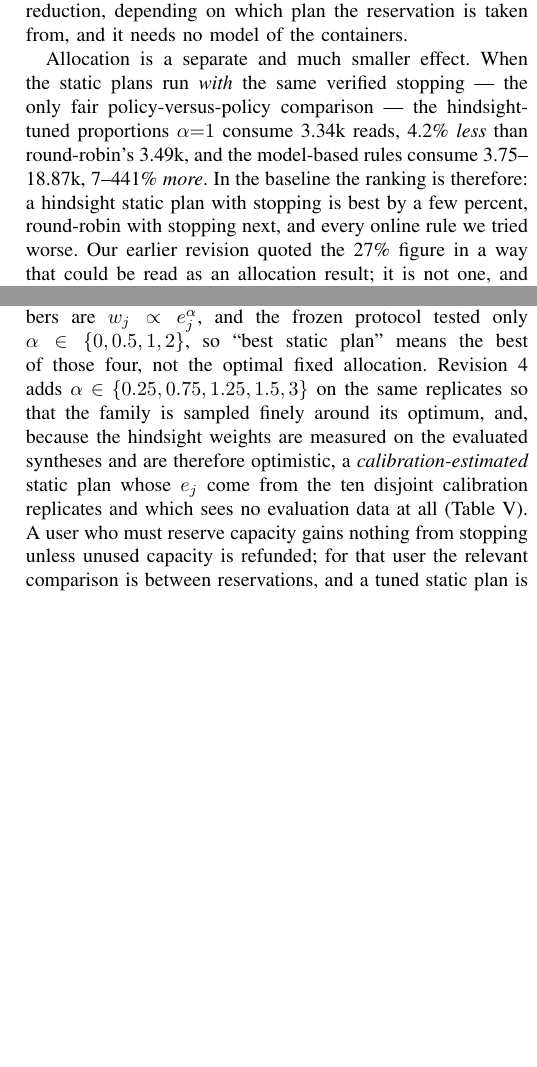
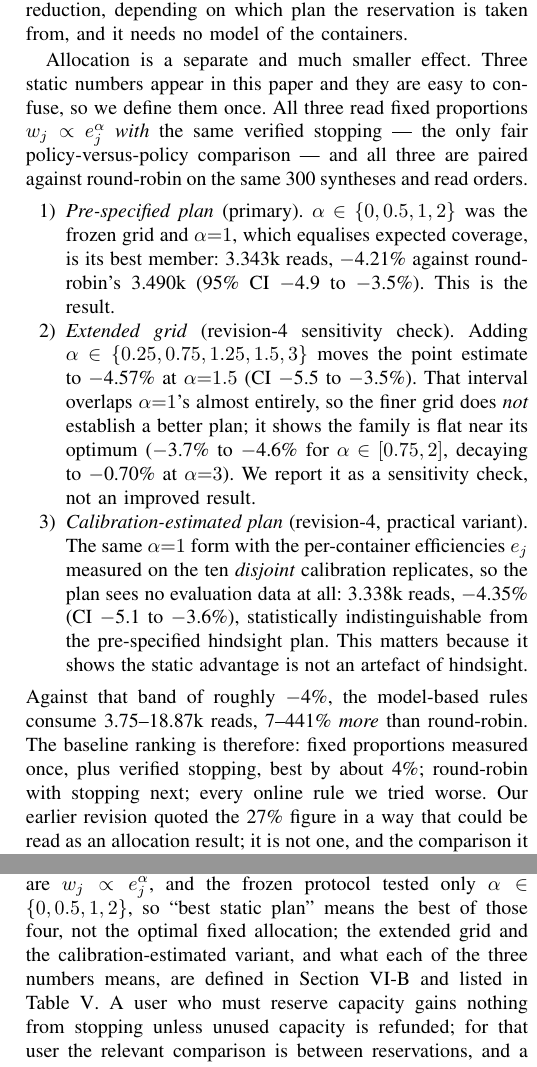
Before and after one commit to SaiMouli3/Dev, a LaTeX paper (d3ra-dna/research_paper/manuscript/main.tex): two parts of the columns of pages 8 and 12 of 25, joined at a grey line, cut so that both start at the same text, the shorter picture padded with empty space. Compiled offline with pdfLaTeX; a missing font is replaced by an installed copy or a similar font; a LaTeX package or settings file that is missing is left out.

Commit message:
Fix the break-even claim (17 retrievals, not 1) and the causal summary in the claim-to-evidence table; define the three static comparisons and make every section use the pre-specified -4.2% as primary; remove the triplicated subsection heading

```diff
--- a/d3ra-dna/research_paper/manuscript/main.tex
+++ b/d3ra-dna/research_paper/manuscript/main.tex
@@ -529,12 +530,28 @@ reserve 4.80k.  Stopping converts a 4.80--5.15k reservation into a 3.49k average
 reduction, depending on which plan the reservation is taken from, and it needs no model of the
 containers.
 
-Allocation is a separate and much smaller effect.  When the static plans run \emph{with} the same
-verified stopping --- the only fair policy-versus-policy comparison --- the hindsight-tuned proportions
-$\alpha{=}1$ consume 3.34k reads, 4.2\% \emph{less} than round-robin's 3.49k, and the model-based rules
-consume 3.75--18.87k, 7--441\% \emph{more}.  In the baseline the ranking is therefore: a hindsight
-static plan with stopping is best by a few percent, round-robin with stopping next, and every online
-rule we tried worse.  Our earlier revision quoted the 27\% figure in a way that could be read as an
+Allocation is a separate and much smaller effect.  Three static numbers appear in this paper and they
+are easy to confuse, so we define them once.  All three read fixed proportions $w_j\propto e_j^{\alpha}$
+\emph{with} the same verified stopping --- the only fair policy-versus-policy comparison --- and all
+three are paired against round-robin on the same 300 syntheses and read orders.
+\begin{enumerate}
+\item \emph{Pre-specified plan} (primary).  $\alpha\in\{0,0.5,1,2\}$ was the frozen grid and $\alpha{=}1$,
+which equalises expected coverage, is its best member: 3.343k reads, $-$4.21\% against round-robin's
+3.490k (95\% CI $-$4.9 to $-$3.5\%).  This is the result.
+\item \emph{Extended grid} (revision-4 sensitivity check).  Adding $\alpha\in\{0.25,0.75,1.25,1.5,3\}$
+moves the point estimate to $-$4.57\% at $\alpha{=}1.5$ (CI $-$5.5 to $-$3.5\%).  That interval overlaps
+$\alpha{=}1$'s almost entirely, so the finer grid does \emph{not} establish a better plan; it shows the
+family is flat near its optimum ($-$3.7\% to $-$4.6\% for $\alpha\in[0.75,2]$, decaying to $-$0.70\% at
+$\alpha{=}3$).  We report it as a sensitivity check, not an improved result.
+\item \emph{Calibration-estimated plan} (revision-4, practical variant).  The same $\alpha{=}1$ form with
+the per-container efficiencies $e_j$ measured on the ten \emph{disjoint} calibration replicates, so the
+plan sees no evaluation data at all: 3.338k reads, $-$4.35\% (CI $-$5.1 to $-$3.6\%), statistically
+indistinguishable from the pre-specified hindsight plan.  This matters because it shows the static
+advantage is not an artefact of hindsight.
+\end{enumerate}
+Against that band of roughly $-$4\%, the model-based rules consume 3.75--18.87k reads, 7--441\%
+\emph{more} than round-robin.  The baseline ranking is therefore: fixed proportions measured once, plus
+verified stopping, best by about 4\%; round-robin with stopping next; every online rule we tried worse.  Our earlier revision quoted the 27\% figure in a way that could be read as an
 allocation result; it is not one, and the comparison it does make (consumed versus reserved) is the one
 that carries the recommendation of Section~\ref{sec:disc}.
 
@@ -711,11 +729,9 @@ statistic at this sample size.
 
 The static family deserves the same caution.  Its members are $w_j\propto e_j^{\alpha}$, and the frozen
 protocol tested only $\alpha\in\{0,0.5,1,2\}$, so ``best static plan'' means the best of those four,
-not the optimal fixed allocation.  Revision~4 adds $\alpha\in\{0.25,0.75,1.25,1.5,3\}$ on the same
-replicates so that the family is sampled finely around its optimum, and, because the hindsight weights
-are measured on the evaluated syntheses and are therefore optimistic, a \emph{calibration-estimated}
-static plan whose $e_j$ come from the ten disjoint calibration replicates and which sees no evaluation
-data at all (Table~\ref{tab:actual}).  A user who must reserve capacity gains nothing from stopping
+not the optimal fixed allocation; the extended grid and the calibration-estimated variant, and what
+each of the three numbers means, are defined in Section~\ref{sec:res-actual} and listed in
+Table~\ref{tab:actual}.  A user who must reserve capacity gains nothing from stopping
 unless unused capacity is refunded; for that user the relevant comparison is between reservations, and
 a tuned static plan is the better choice.  In the homogeneous control the static plans must reserve
 2.85k against a round-robin consumed mean of 2.26k.  With a failed container no static plan can be
```
Also changed, not shown: d3ra-dna/research_paper/manuscript/tables/evidence.tex (+3 -3 lines), d3ra-dna/research_paper/manuscript/main.pdf, d3ra-dna/research_paper/manuscript/main.tex (34 more changed lines), 2 other files.
